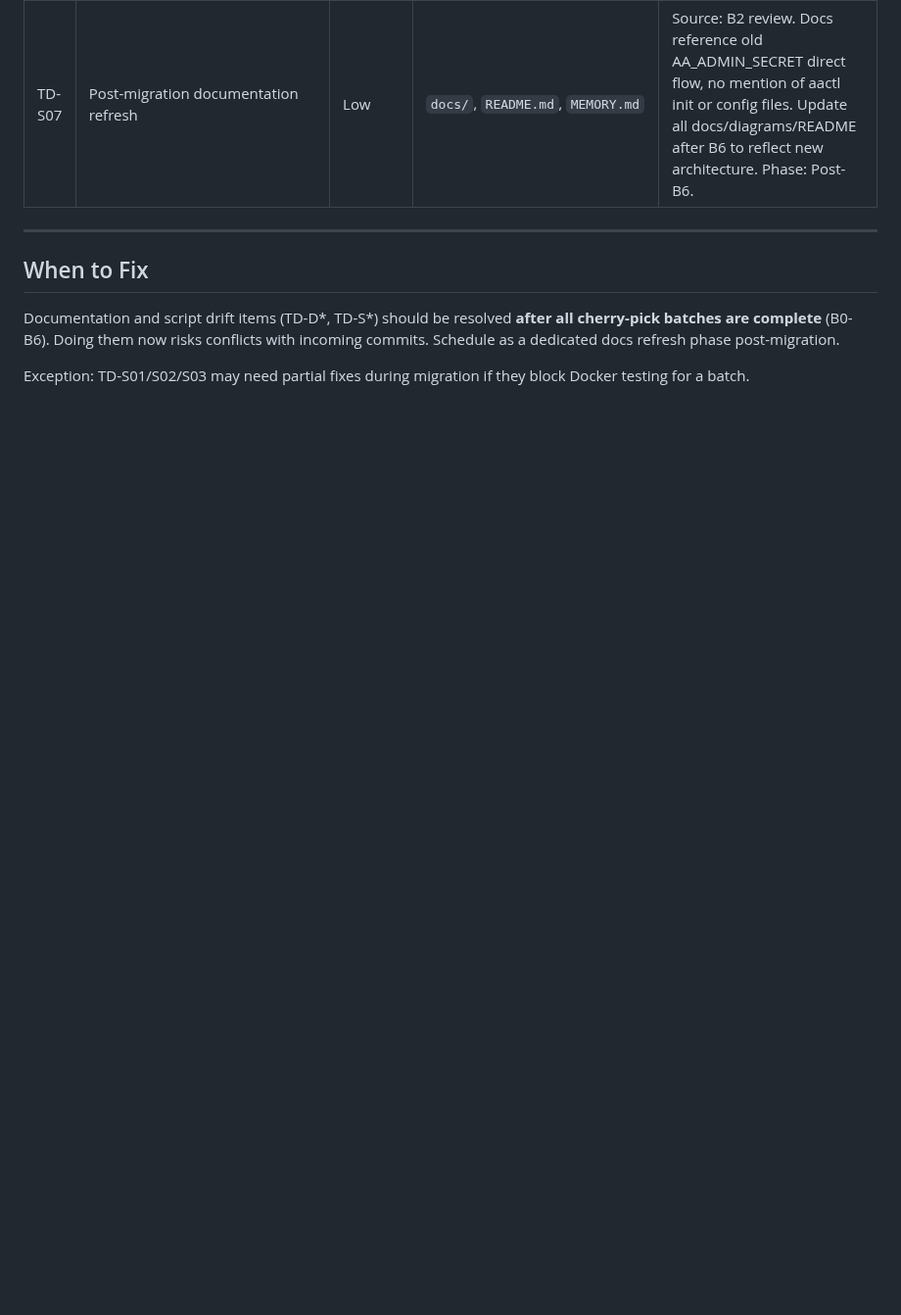
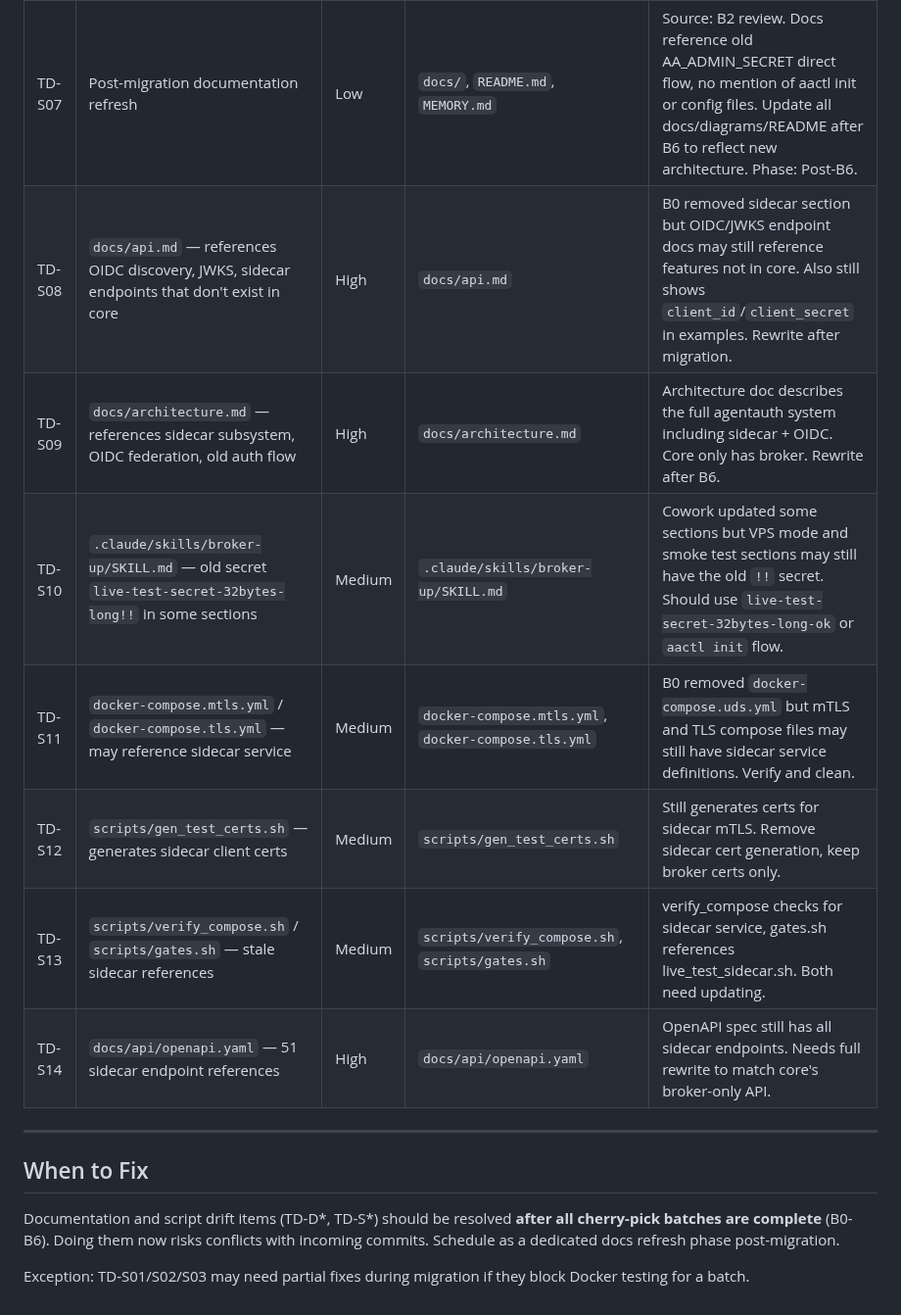
Before and after one commit to devonartis/agentwrit, a Markdown page: .plans/TECH-DEBT.md, the part around the change. Shown at 98% size. GitHub-like rendering; blank space fills up the shorter version.

Commit message:
docs(tech-debt): add TD-S08 through TD-S14 — stale doc references
B0-B3 cherry-picks changed the architecture but docs haven't kept up:
- TD-S08: docs/api.md still references OIDC/JWKS/sidecar endpoints
- TD-S09: docs/architecture.md describes sidecar+OIDC system, not core
- TD-S10: broker-up skill has old !! secret in some sections
- TD-S11: docker-compose.mtls/tls.yml may have sidecar service defs
- TD-S12: gen_test_certs.sh generates sidecar client certs
- TD-S13: verify_compose.sh/gates.sh have stale sidecar references
- TD-S14: openapi.yaml has 51 sidecar endpoint references

All tracked for post-B6 cleanup. Migration code is correct —
these are documentation/script drift only.

```diff
--- a/.plans/TECH-DEBT.md
+++ b/.plans/TECH-DEBT.md
@@ -52,6 +52,13 @@ B0 removed all sidecar Go code and infrastructure but did NOT rewrite the user-f
 | TD-S05 | G6 smoke test payloads don't match current API contract | Medium | `scripts/test_batch.sh` | Launch token (missing `agent_name`), register, validate, renew curls need correct field names and required fields. 3/7 pass (health, admin auth, audit). Unit tests (G2) cover endpoint behavior. Fix after B0 merge. |
 | TD-S06 | Rate limiting on admin auth endpoint (bcrypt brute force) | Medium | `internal/admin/admin_hdl.go` | Source: B2 security review finding I-5. Bcrypt is slow by design but without rate limiting an attacker can still attempt brute force. Add token bucket or sliding window rate limiter to POST /v1/admin/auth. Phase: B3 (SEC-L1) or later. |
 | TD-S07 | Post-migration documentation refresh | Low | `docs/`, `README.md`, `MEMORY.md` | Source: B2 review. Docs reference old AA_ADMIN_SECRET direct flow, no mention of aactl init or config files. Update all docs/diagrams/README after B6 to reflect new architecture. Phase: Post-B6. |
+| TD-S08 | `docs/api.md` — references OIDC discovery, JWKS, sidecar endpoints that don't exist in core | High | `docs/api.md` | B0 removed sidecar section but OIDC/JWKS endpoint docs may still reference features not in core. Also still shows `client_id`/`client_secret` in examples. Rewrite after migration. |
+| TD-S09 | `docs/architecture.md` — references sidecar subsystem, OIDC federation, old auth flow | High | `docs/architecture.md` | Architecture doc describes the full agentauth system including sidecar + OIDC. Core only has broker. Rewrite after B6. |
+| TD-S10 | `.claude/skills/broker-up/SKILL.md` — old secret `live-test-secret-32bytes-long!!` in some sections | Medium | `.claude/skills/broker-up/SKILL.md` | Cowork updated some sections but VPS mode and smoke test sections may still have the old `!!` secret. Should use `live-test-secret-32bytes-long-ok` or `aactl init` flow. |
+| TD-S11 | `docker-compose.mtls.yml` / `docker-compose.tls.yml` — may reference sidecar service | Medium | `docker-compose.mtls.yml`, `docker-compose.tls.yml` | B0 removed `docker-compose.uds.yml` but mTLS and TLS compose files may still have sidecar service definitions. Verify and clean. |
+| TD-S12 | `scripts/gen_test_certs.sh` — generates sidecar client certs | Medium | `scripts/gen_test_certs.sh` | Still generates certs for sidecar mTLS. Remove sidecar cert generation, keep broker certs only. |
+| TD-S13 | `scripts/verify_compose.sh` / `scripts/gates.sh` — stale sidecar references | Medium | `scripts/verify_compose.sh`, `scripts/gates.sh` | verify_compose checks for sidecar service, gates.sh references live_test_sidecar.sh. Both need updating. |
+| TD-S14 | `docs/api/openapi.yaml` — 51 sidecar endpoint references | High | `docs/api/openapi.yaml` | OpenAPI spec still has all sidecar endpoints. Needs full rewrite to match core's broker-only API. |
 
 ---
 
```
